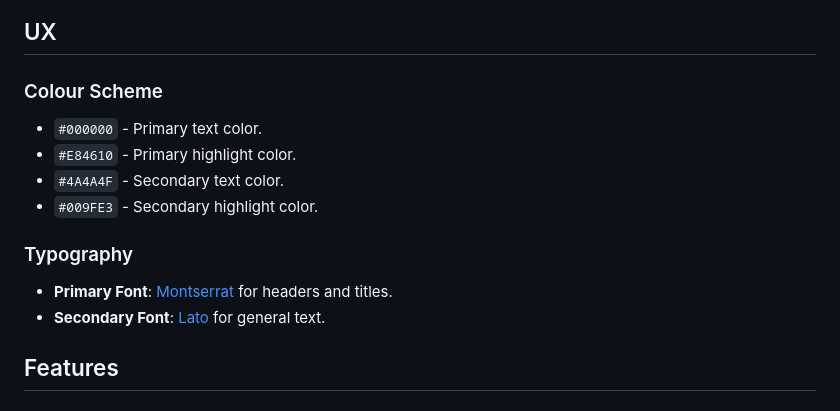
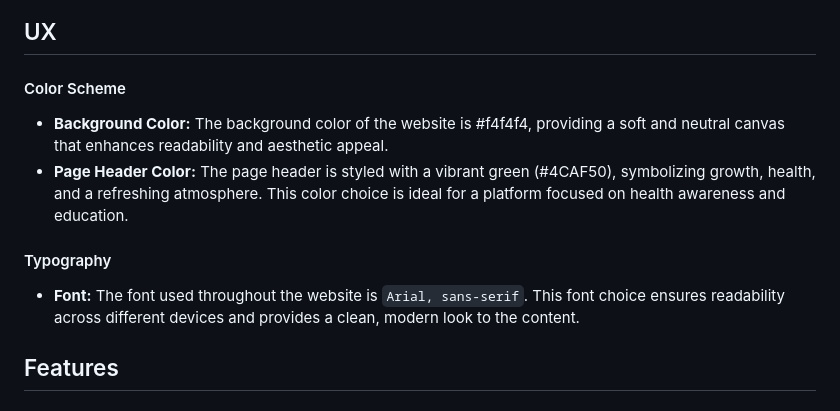
Before and after one commit to chrysanthusobinna/developer-wellness-survey, a Markdown page: README.md, the part around one of its changes. Rendered like a GitHub page.

Commit message:
Refine README color scheme section: clarified background and header colors

```diff
--- a/README.md
+++ b/README.md
@@ -18,17 +15,14 @@ The application consists of four primary pages:
 
 ## UX
 
-### Colour Scheme
+#### Color Scheme
 
-- `#000000` - Primary text color.
-- `#E84610` - Primary highlight color.
-- `#4A4A4F` - Secondary text color.
-- `#009FE3` - Secondary highlight color.
+- **Background Color:** The background color of the website is #f4f4f4, providing a soft and neutral canvas that enhances readability and aesthetic appeal.
+- **Page Header Color:** The page header is styled with a vibrant green (#4CAF50), symbolizing growth, health, and a refreshing atmosphere. This color choice is ideal for a platform focused on health awareness and education.
 
-### Typography
+#### Typography
 
-- **Primary Font**: [Montserrat](https://fonts.google.com/specimen/Montserrat) for headers and titles.
-- **Secondary Font**: [Lato](https://fonts.google.com/specimen/Lato) for general text.
+- **Font:** The font used throughout the website is `Arial, sans-serif`. This font choice ensures readability across different devices and provides a clean, modern look to the content.
 
 ## Features
 
```
Also changed, not shown: other parts of README.md (+0 -3 lines).
